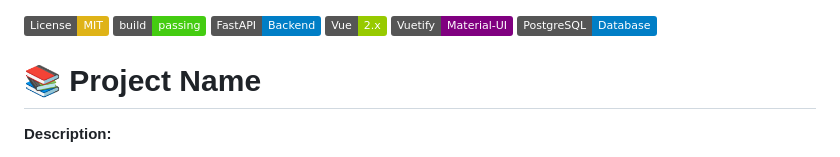
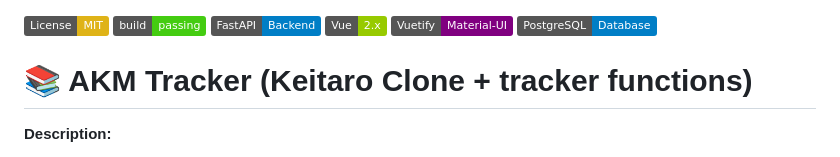
Before and after one commit to okhmat-anton/akm-traffic-tracker, a Markdown page: Readme.md, the part around the change. Rendered like a GitHub page; badges without logos.

Commit message:
simple version of about

```diff
--- a/Readme.md
+++ b/Readme.md
@@ -5,7 +5,7 @@
 ![Vuetify](https://img.shields.io/badge/Vuetify-Material--UI-purple)
 ![PostgreSQL](https://img.shields.io/badge/PostgreSQL-Database-blue)
 
-# 📚 Project Name
+# 📚 AKM Tracker (Keitaro Clone + tracker functions)
 
 **Description:**
 > This project is a modern traffic tracking and campaign management platform, similar to Keitaro, built with FastAPI and Vue 2 + Vuetify. It provides powerful features like real-time data analysis, campaign optimization, affiliate tracking, and detailed reporting. The backend is optimized for high performance and scalability, while the frontend delivers a fully responsive, Material Design-based user experience. Perfect for marketing professionals, ad networks, and affiliate managers who need reliable traffic management and advanced analytics.
```
